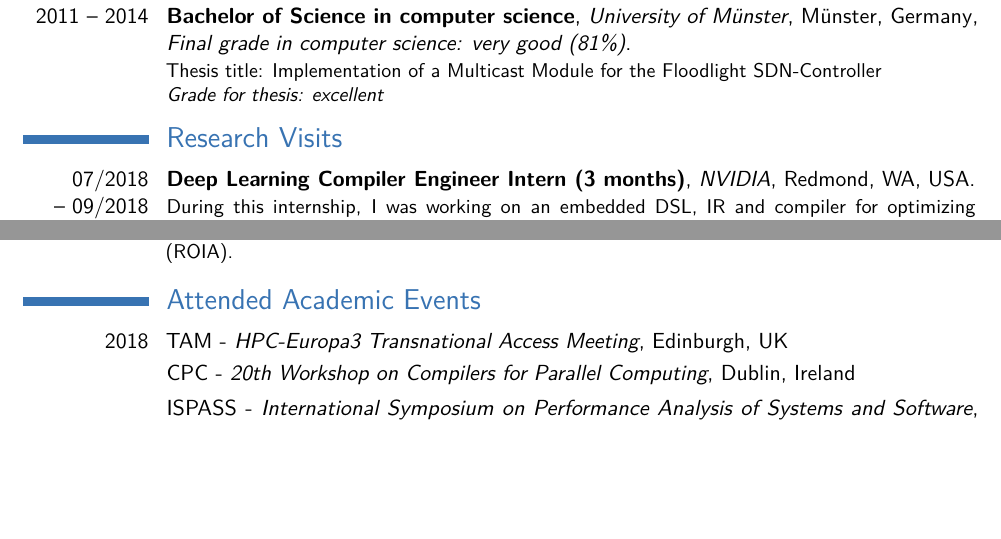
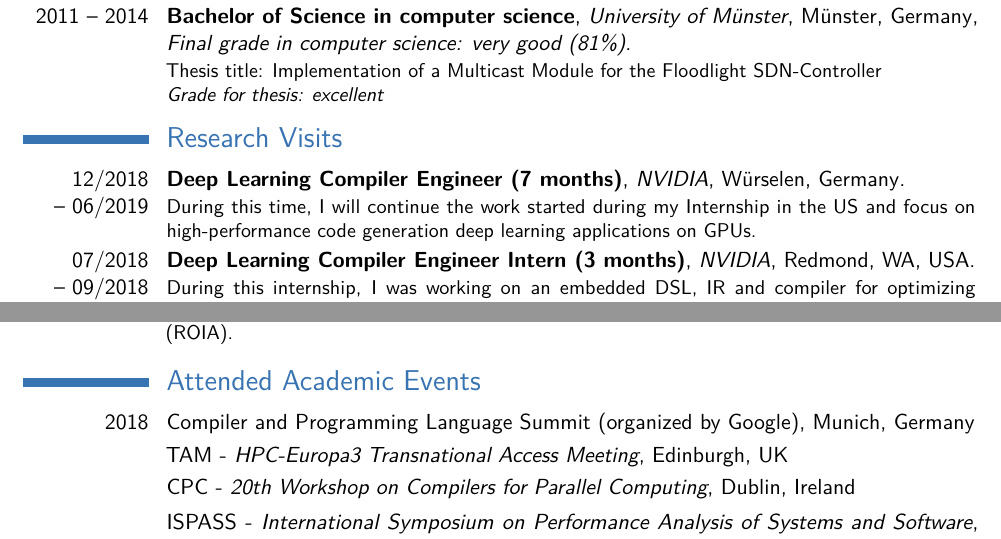
Before and after one commit to bastianhagedorn/cv, a LaTeX CV (hagedorn_cv.tex): two parts of pages 1 and 3 of 5, joined at a grey line, cut so that both start at the same text, the shorter picture padded with empty space. Compiled offline with pdfLaTeX.

Commit message:
add nvidia

```diff
--- a/hagedorn_cv.tex
+++ b/hagedorn_cv.tex
@@ -133,6 +133,14 @@ maxbibnames=50]{biblatex}
 %            research visits
 %----------------------------------------------------------------------------------
 \section{Research Visits}
+    \cventry{12/2018 \\-- 06/2019}
+					{Deep Learning Compiler Engineer (7 months)}
+					{NVIDIA}
+					{W\"urselen, Germany}{}
+					{
+                    During this time, I will continue the work started during my Internship in the US and focus on high-performance code generation deep learning applications on GPUs.
+                    }
+
     \cventry{07/2018 \\-- 09/2018}
 					{Deep Learning Compiler Engineer Intern (3 months)}
 					{NVIDIA}
@@ -278,7 +286,8 @@ maxbibnames=50]{biblatex}
 %            academic events
 %----------------------------------------------------------------------------------
 \section{Attended Academic Events}
-\cvitem{2018}{TAM - \textit{HPC-Europa3 Transnational Access Meeting}, Edinburgh, UK}
+\cvitem{2018}{Compiler and Programming Language Summit (organized by Google), Munich, Germany}
+\cvitem{}{TAM - \textit{HPC-Europa3 Transnational Access Meeting}, Edinburgh, UK}
 \cvitem{}{CPC - \textit{20th Workshop on Compilers for Parallel Computing}, Dublin, Ireland}
 \cvitem{}{ISPASS - \textit{International Symposium on Performance Analysis of Systems and Software}, Belfast, UK}
 \cvitem{}{SPLS - \textit{Scottish Programming Languages Seminar}, Glasgow, UK}
```
Also changed, not shown: hagedorn_cv.pdf.
